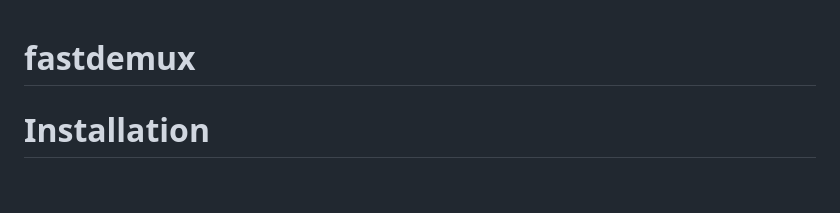
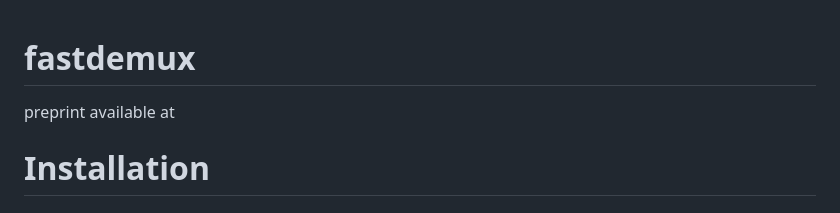
Before and after one commit to piquelab/fastdemux, a Markdown page: README.md, the part around the change. Rendered like a GitHub page; blank space fills up the shorter version.

```diff
--- a/README.md
+++ b/README.md
@@ -1,4 +1,5 @@
 # fastdemux
+preprint available at
 
 # Installation
 
```
